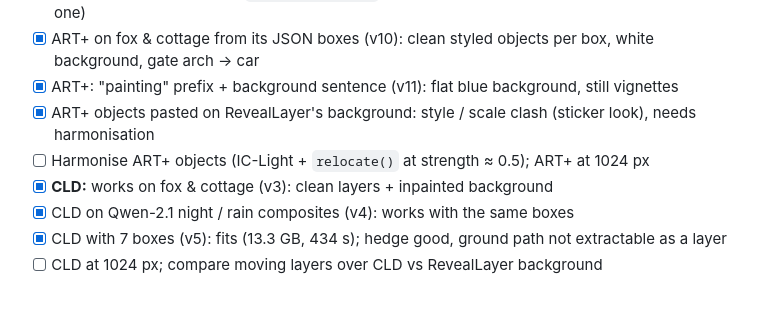
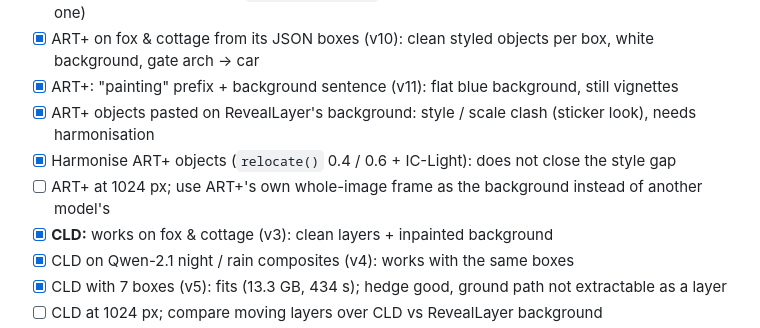
Before and after one commit to MarkAndreDuesing/layer-prototype, a Markdown page: docs/todo.md, the part around the change. GitHub-like rendering; blank space fills up the shorter version.

```diff
--- a/docs/todo.md
+++ b/docs/todo.md
@@ -14,7 +14,8 @@ Goal per model: a happy path, best features, and numbers on the shared fox & cot
 - [x] ART+ on fox & cottage from its JSON boxes (v10): clean styled objects per box, white background, gate arch → car
 - [x] ART+: "painting" prefix + background sentence (v11): flat blue background, still vignettes
 - [x] ART+ objects pasted on RevealLayer's background: style / scale clash (sticker look), needs harmonisation
-- [ ] Harmonise ART+ objects (IC-Light + `relocate()` at strength ≈ 0.5); ART+ at 1024 px
+- [x] Harmonise ART+ objects (`relocate()` 0.4 / 0.6 + IC-Light): does not close the style gap
+- [ ] ART+ at 1024 px; use ART+'s own whole-image frame as the background instead of another model's
 - [x] **CLD:** works on fox & cottage (v3): clean layers + inpainted background
 - [x] CLD on Qwen-2.1 night / rain composites (v4): works with the same boxes
 - [x] CLD with 7 boxes (v5): fits (13.3 GB, 434 s); hedge good, ground path not extractable as a layer
```
Also changed, not shown: docs/models/art-plus.md (+9 -1 lines), docs/img/artplus_harmonise_s40.jpg (added), docs/img/artplus_harmonise_s60.jpg (added), 7 other files.
